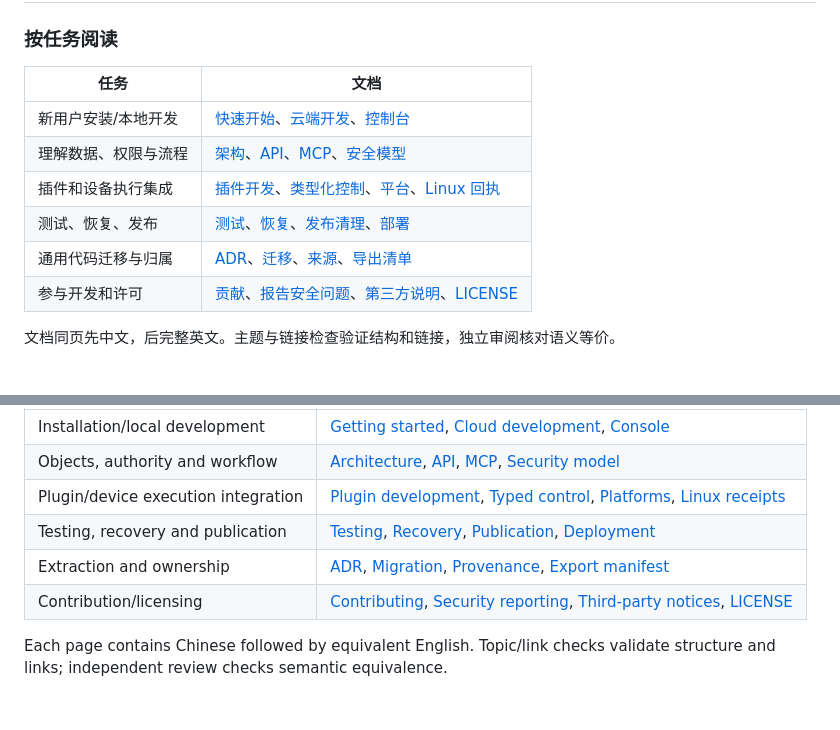
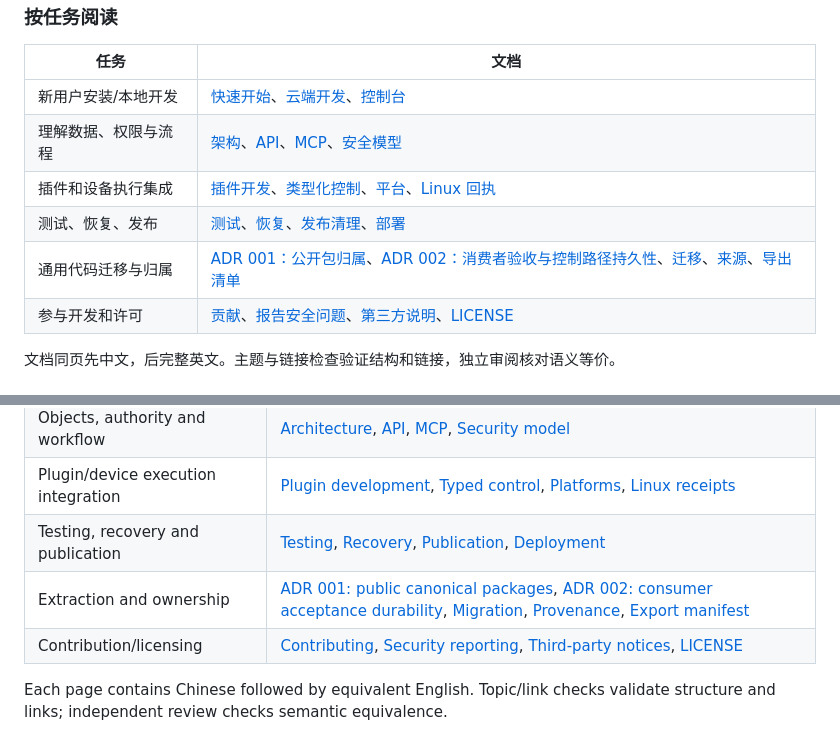
Before and after one commit to youling/ghostfleet, a Markdown page: docs/README.md, 2 parts joined by grey strips. GitHub-like rendering; blank space fills up the shorter version.

Commit message:
docs: index consumer acceptance ADR

```diff
--- a/docs/README.md
+++ b/docs/README.md
@@ -11,7 +11,7 @@
 | 理解数据、权限与流程 | [架构](ARCHITECTURE.md)、[API](API.md)、[MCP](MCP.md)、[安全模型](SECURITY.md) |
 | 插件和设备执行集成 | [插件开发](PLUGIN_DEVELOPMENT.md)、[类型化控制](CONTROL.md)、[平台](PLATFORMS.md)、[Linux 回执](LINUX_ADAPTER.md) |
 | 测试、恢复、发布 | [测试](TESTING.md)、[恢复](RECOVERY.md)、[发布清理](PUBLICATION.md)、[部署](DEPLOYMENT.md) |
-| 通用代码迁移与归属 | [ADR](adr/001-public-canonical-packages.md)、[迁移](MIGRATION.md)、[来源](PROVENANCE.md)、[导出清单](export-manifest.json) |
+| 通用代码迁移与归属 | [ADR 001：公开包归属](adr/001-public-canonical-packages.md)、[ADR 002：消费者验收与控制路径持久性](adr/002-consumer-acceptance-control-path-durability.md)、[迁移](MIGRATION.md)、[来源](PROVENANCE.md)、[导出清单](export-manifest.json) |
 | 参与开发和许可 | [贡献](../CONTRIBUTING.md)、[报告安全问题](../SECURITY.md)、[第三方说明](../THIRD_PARTY_NOTICES.md)、[LICENSE](../LICENSE) |
 
 文档同页先中文，后完整英文。主题与链接检查验证结构和链接，独立审阅核对语义等价。
@@ -34,7 +34,7 @@
 | Objects, authority and workflow | [Architecture](ARCHITECTURE.md), [API](API.md), [MCP](MCP.md), [Security model](SECURITY.md) |
 | Plugin/device execution integration | [Plugin development](PLUGIN_DEVELOPMENT.md), [Typed control](CONTROL.md), [Platforms](PLATFORMS.md), [Linux receipts](LINUX_ADAPTER.md) |
 | Testing, recovery and publication | [Testing](TESTING.md), [Recovery](RECOVERY.md), [Publication](PUBLICATION.md), [Deployment](DEPLOYMENT.md) |
-| Extraction and ownership | [ADR](adr/001-public-canonical-packages.md), [Migration](MIGRATION.md), [Provenance](PROVENANCE.md), [Export manifest](export-manifest.json) |
+| Extraction and ownership | [ADR 001: public canonical packages](adr/001-public-canonical-packages.md), [ADR 002: consumer acceptance durability](adr/002-consumer-acceptance-control-path-durability.md), [Migration](MIGRATION.md), [Provenance](PROVENANCE.md), [Export manifest](export-manifest.json) |
 | Contribution/licensing | [Contributing](../CONTRIBUTING.md), [Security reporting](../SECURITY.md), [Third-party notices](../THIRD_PARTY_NOTICES.md), [LICENSE](../LICENSE) |
 
 Each page contains Chinese followed by equivalent English. Topic/link checks validate structure and links; independent review checks semantic equivalence.
```
